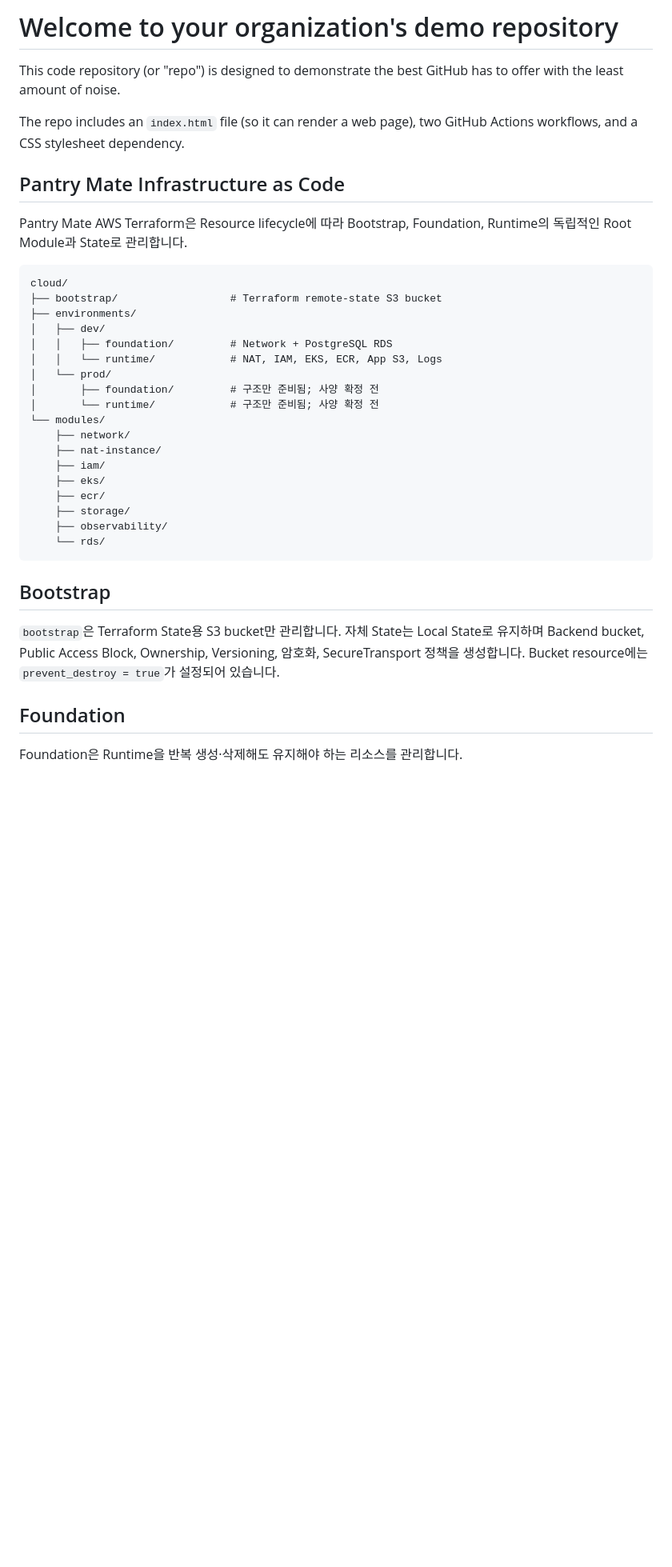
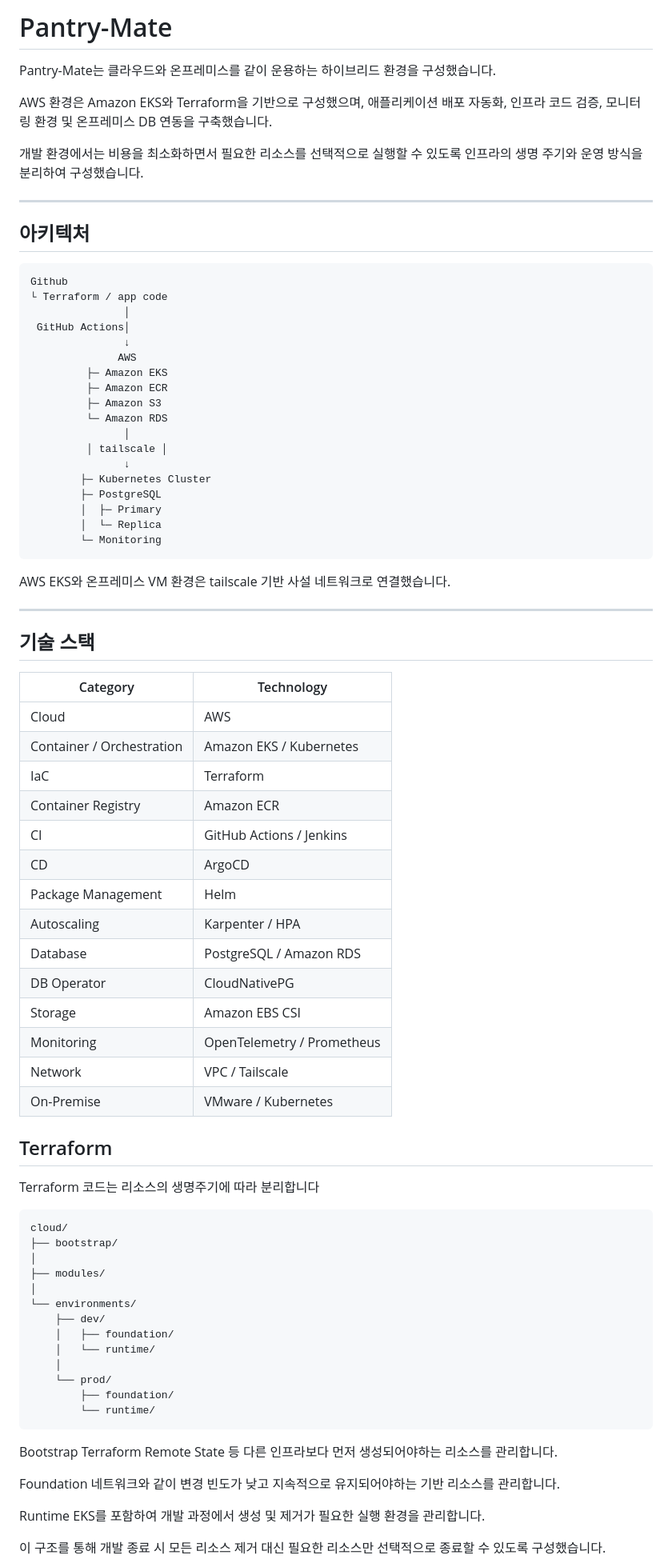
Before and after one commit to PantryMate-404NF/cloud, a Markdown page: README.md, the part around one of its changes. Shown at 80% size. Drawn GitHub-style; blank space fills up the shorter version.

````diff
--- a/README.md
+++ b/README.md
@@ -1,43 +1,81 @@
-# Welcome to your organization's demo repository
+# Pantry-Mate
+Pantry-Mate는 클라우드와 온프레미스를 같이 운용하는 하이브리드 환경을 구성했습니다.
 
-This code repository (or "repo") is designed to demonstrate the best GitHub has to offer with the least amount of noise.
+AWS 환경은 Amazon EKS와 Terraform을 기반으로 구성했으며, 애플리케이션 배포 자동화, 인프라 코드 검증, 모니터링 환경 및 온프레미스 DB 연동을 구축했습니다.
 
-The repo includes an `index.html` file (so it can render a web page), two GitHub Actions workflows, and a CSS stylesheet dependency.
+개발 환경에서는 비용을 최소화하면서 필요한 리소스를 선택적으로 실행할 수 있도록 인프라의 생명 주기와 운영 방식을 분리하여 구성했습니다.
 
-## Pantry Mate Infrastructure as Code
+---
+## 아키텍처
+```bash
+Github
+└ Terraform / app code
+               │
+ GitHub Actions│
+               ↓
+              AWS
+         ├─ Amazon EKS
+         ├─ Amazon ECR
+         ├─ Amazon S3
+         └─ Amazon RDS
+               │
+         │ tailscale │
+               ↓
+        ├─ Kubernetes Cluster
+        ├─ PostgreSQL
+        │  ├─ Primary
+        │  └─ Replica
+        └─ Monitoring
+```
+AWS EKS와 온프레미스 VM 환경은 tailscale 기반 사설 네트워크로 연결했습니다.
 
-Pantry Mate AWS Terraform은 Resource lifecycle에 따라 Bootstrap, Foundation,
-Runtime의 독립적인 Root Module과 State로 관리합니다.
+---
+## 기술 스택
 
-```text
+| Category | Technology |
+| --- | --- |
+| Cloud | AWS |
+| Container / Orchestration | Amazon EKS / Kubernetes |
+| IaC | Terraform |
+| Container Registry | Amazon ECR |
+| CI | GitHub Actions / Jenkins |
+| CD | ArgoCD |
+| Package Management | Helm |
+| Autoscaling | Karpenter / HPA |
+| Database | PostgreSQL / Amazon RDS |
+| DB Operator | CloudNativePG |
+| Storage | Amazon EBS CSI |
+| Monitoring | OpenTelemetry / Prometheus |
+| Network | VPC / Tailscale |
+| On-Premise | VMware / Kubernetes |
+
+## Terraform
+Terraform 코드는 리소스의 생명주기에 따라 분리합니다
+
+```bash
 cloud/
-├── bootstrap/                  # Terraform remote-state S3 bucket
-├── environments/
-│   ├── dev/
-│   │   ├── foundation/         # Network + PostgreSQL RDS
-│   │   └── runtime/            # NAT, IAM, EKS, ECR, App S3, Logs
-│   └── prod/
-│       ├── foundation/         # 구조만 준비됨; 사양 확정 전
-│       └── runtime/            # 구조만 준비됨; 사양 확정 전
-└── modules/
-    ├── network/
-    ├── nat-instance/
-    ├── iam/
-    ├── eks/
-    ├── ecr/
-    ├── storage/
-    ├── observability/
-    └── rds/
+├── bootstrap/
+│
+├── modules/
+│
+└── environments/
+    ├── dev/
+    │   ├── foundation/
+    │   └── runtime/
+    │
+    └── prod/
+        ├── foundation/
+        └── runtime/
 ```
 
-## Bootstrap
+Bootstrap
+Terraform Remote State 등 다른 인프라보다 먼저 생성되어야하는 리소스를 관리합니다.
 
-`bootstrap`은 Terraform State용 S3 bucket만 관리합니다. 자체 State는 Local State로
-유지하며 Backend bucket, Public Access Block, Ownership, Versioning, 암호화,
-SecureTransport 정책을 생성합니다. Bucket resource에는 `prevent_destroy = true`가
-설정되어 있습니다.
+Foundation
+네트워크와 같이 변경 빈도가 낮고 지속적으로 유지되어야하는 기반 리소스를 관리합니다.
 
-## Foundation
+Runtime
+EKS를 포함하여 개발 과정에서 생성 및 제거가 필요한 실행 환경을 관리합니다.
 
-Foundation은 Runtime을 반복 생성·삭제해도 유지해야 하는 리소스를 관리합니다.
+이 구조를 통해 개발 종료 시 모든 리소스 제거 대신 필요한 리소스만 선택적으로 종료할 수 있도록 구성했습니다.
 
````
Also changed, not shown: other parts of README.md (+105 -44 lines).
